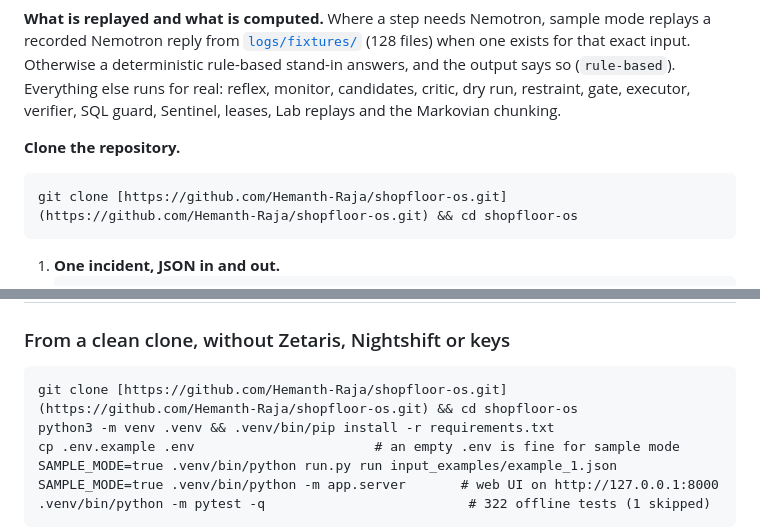
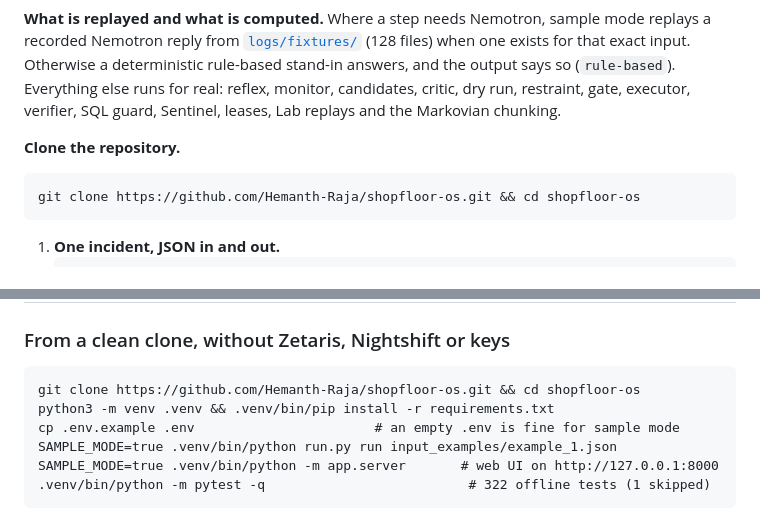
Before and after one commit to Hemanth-Raja/shopfloor-os, a Markdown page: README.md, 2 parts joined by grey strips. Rendered like a GitHub page.

Commit message:
Fix git clone commands in README.md
Removed markdown links from git clone commands in README.

````diff
--- a/README.md
+++ b/README.md
@@ -478,7 +478,7 @@ Lab replays and the Markovian chunking.
 
  **Clone the repository.**
    ```bash
-   git clone [https://github.com/Hemanth-Raja/shopfloor-os.git](https://github.com/Hemanth-Raja/shopfloor-os.git) && cd shopfloor-os
+   git clone https://github.com/Hemanth-Raja/shopfloor-os.git && cd shopfloor-os
    ```
 
 1. **One incident, JSON in and out.**
@@ -554,7 +554,7 @@ Lab replays and the Markovian chunking.
 ## Setup
 ### From a clean clone, without Zetaris, Nightshift or keys
 ```
-git clone [https://github.com/Hemanth-Raja/shopfloor-os.git](https://github.com/Hemanth-Raja/shopfloor-os.git) && cd shopfloor-os
+git clone https://github.com/Hemanth-Raja/shopfloor-os.git && cd shopfloor-os
 python3 -m venv .venv && .venv/bin/pip install -r requirements.txt
 cp .env.example .env                       # an empty .env is fine for sample mode
 SAMPLE_MODE=true .venv/bin/python run.py run input_examples/example_1.json
````
